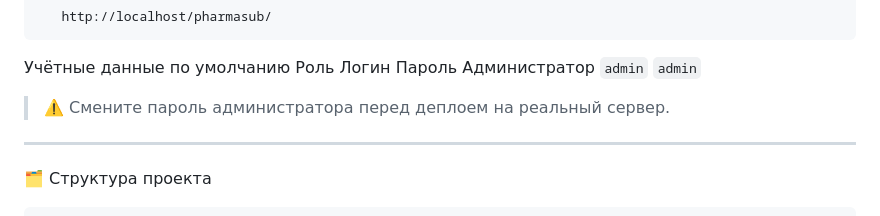
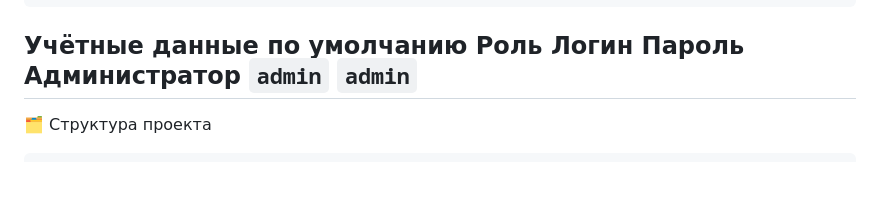
Before and after one commit to zzenku/pharmacy, a Markdown page: README.md, the part around one of its changes. Drawn GitHub-style; blank space fills up the shorter version.

````diff
--- a/README.md
+++ b/README.md
@@ -49,7 +57,6 @@ XAMPP (PHP 8+, MySQL, Apache)
 Учётные данные по умолчанию
 Роль	Логин	Пароль
 Администратор	`admin`	`admin`
-> ⚠️ Смените пароль администратора перед деплоем на реальный сервер.
 ---
 🗂 Структура проекта
 ```
````
Also changed, not shown: other parts of README.md (+8 -0 lines).
